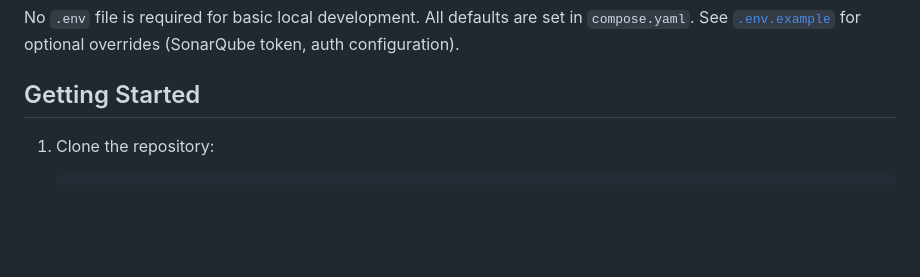
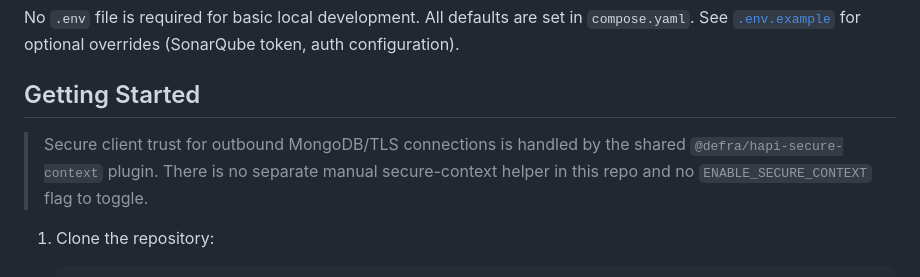
Before and after one commit to DEFRA/fcp-sfd-object-processor, a Markdown page: README.md, the part around the change. Drawn GitHub-style; blank space fills up the shorter version.

Commit message:
chore: update documentation to clarify secure-context handling with @defra/hapi-secure-context plugin

````diff
--- a/README.md
+++ b/README.md
@@ -117,6 +117,8 @@ No `.env` file is required for basic local development. All defaults are set in
 
 
 ## Getting Started
+
+> Secure client trust for outbound MongoDB/TLS connections is handled by the shared `@defra/hapi-secure-context` plugin. There is no separate manual secure-context helper in this repo and no `ENABLE_SECURE_CONTEXT` flag to toggle.
 
 1. Clone the repository:
    ```
````
Also changed, not shown: .github/copilot-instructions.md (+1 -0 lines).
